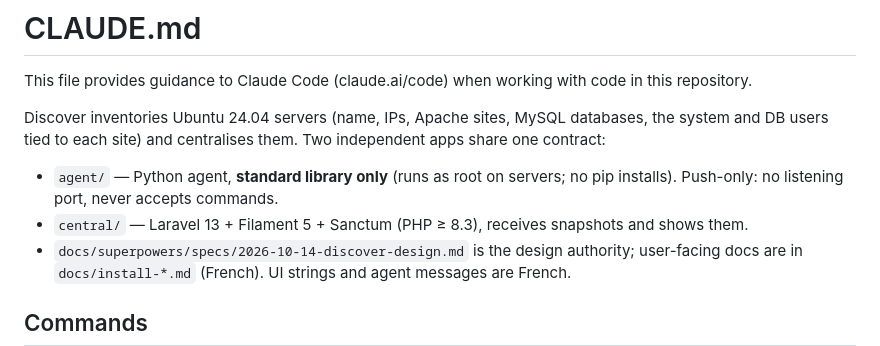
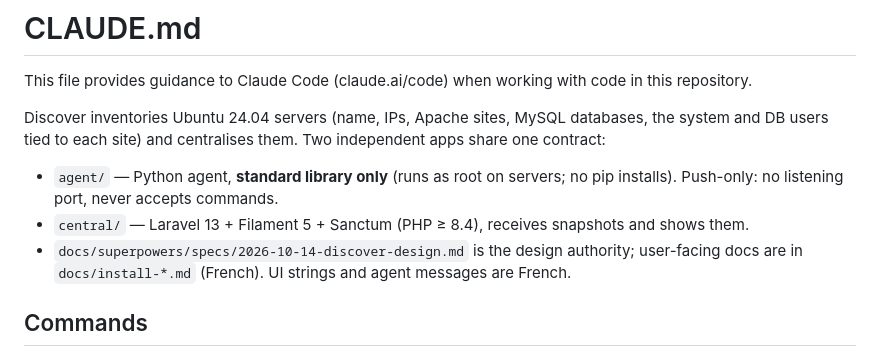
Before and after one commit to LarssenConsulting/StackCard, a Markdown page: CLAUDE.md, the part around the change. GitHub-like rendering.

```diff
--- a/CLAUDE.md
+++ b/CLAUDE.md
@@ -5,7 +5,7 @@ This file provides guidance to Claude Code (claude.ai/code) when working with co
 Discover inventories Ubuntu 24.04 servers (name, IPs, Apache sites, MySQL databases, the system and DB users tied to each site) and centralises them. Two independent apps share one contract:
 
 - `agent/` — Python agent, **standard library only** (runs as root on servers; no pip installs). Push-only: no listening port, never accepts commands.
-- `central/` — Laravel 13 + Filament 5 + Sanctum (PHP ≥ 8.3), receives snapshots and shows them.
+- `central/` — Laravel 13 + Filament 5 + Sanctum (PHP ≥ 8.4), receives snapshots and shows them.
 - `docs/superpowers/specs/2026-10-14-discover-design.md` is the design authority; user-facing docs are in `docs/install-*.md` (French). UI strings and agent messages are French.
 
 ## Commands
```
Also changed, not shown: docs/install-central.md (+10 -6 lines).
